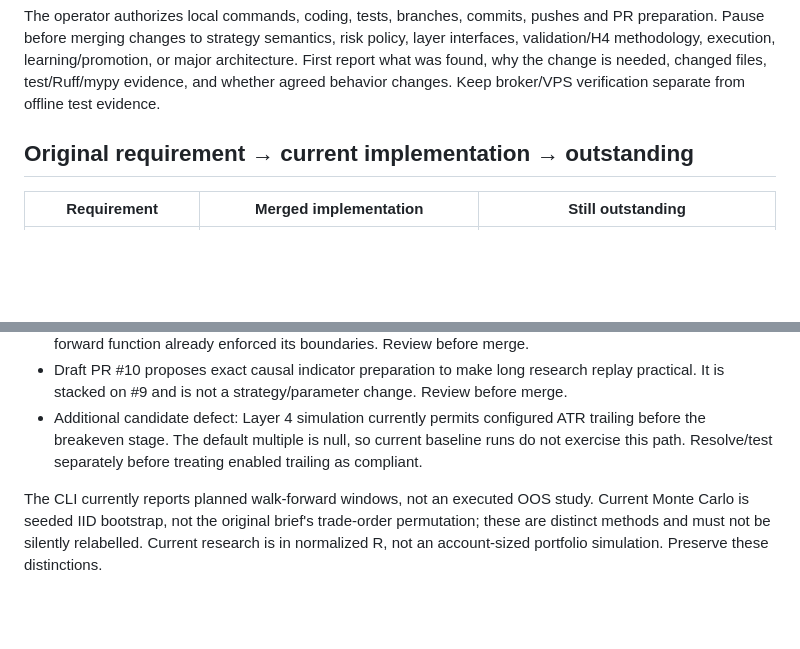
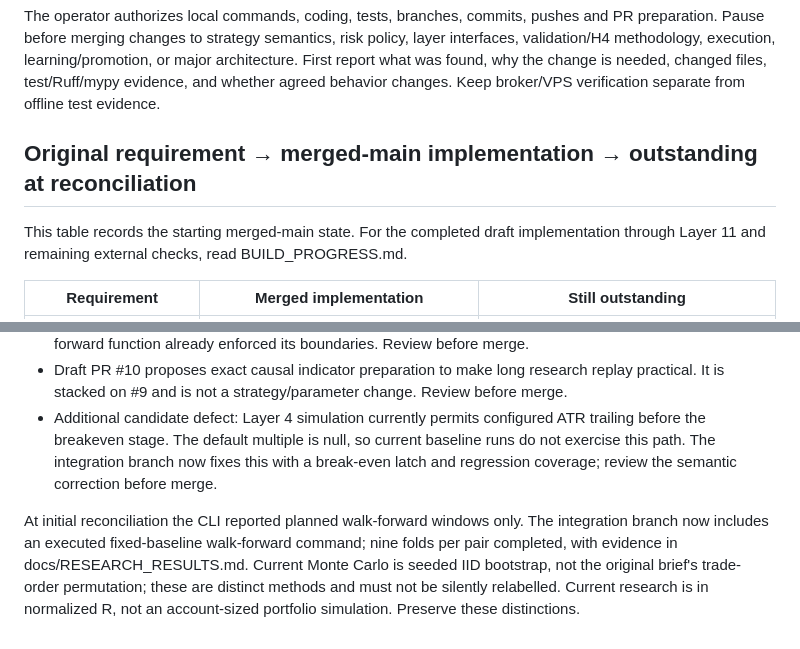
Before and after one commit to iamarasinghe96/forex, a Markdown page: PROJECT_CONTEXT.md, 2 parts joined by grey strips. Rendered like a GitHub page; blank space fills up the shorter version.

Commit message:
Record completed walk-forward research and Layer 11 handoff

```diff
--- a/PROJECT_CONTEXT.md
+++ b/PROJECT_CONTEXT.md
@@ -19,7 +19,10 @@ validation/H4 methodology, execution, learning/promotion, or major architecture.
 what was found, why the change is needed, changed files, test/Ruff/mypy evidence, and whether
 agreed behavior changes. Keep broker/VPS verification separate from offline test evidence.
 
-## Original requirement → current implementation → outstanding
+## Original requirement → merged-main implementation → outstanding at reconciliation
+
+This table records the starting merged-main state. For the completed draft implementation
+through Layer 11 and remaining external checks, read BUILD_PROGRESS.md.
 
 | Requirement | Merged implementation | Still outstanding |
 |---|---|---|
@@ -64,9 +67,12 @@ Raw CSV/tick data, research SQLite databases and secrets stay out of Git.
   practical. It is stacked on #9 and is not a strategy/parameter change. Review before merge.
 - Additional candidate defect: Layer 4 simulation currently permits configured ATR trailing
   before the breakeven stage. The default multiple is null, so current baseline runs do not
-  exercise this path. Resolve/test separately before treating enabled trailing as compliant.
+  exercise this path. The integration branch now fixes this with a break-even latch and
+  regression coverage; review the semantic correction before merge.
 
-The CLI currently reports planned walk-forward windows, not an executed OOS study. Current
+At initial reconciliation the CLI reported planned walk-forward windows only. The integration
+branch now includes an executed fixed-baseline walk-forward command; nine folds per pair
+completed, with evidence in docs/RESEARCH_RESULTS.md. Current
 Monte Carlo is seeded IID bootstrap, not the original brief's trade-order permutation;
 these are distinct methods and must not be silently relabelled. Current research is in
 normalized R, not an account-sized portfolio simulation. Preserve these distinctions.
```
Also changed, not shown: BUILD_PROGRESS.md (+103 -51 lines), docs/RESEARCH_RESULTS.md (added, +32 -0 lines).
